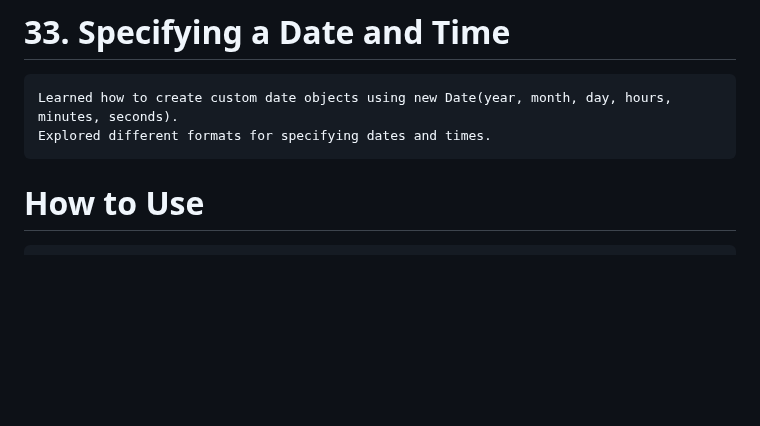
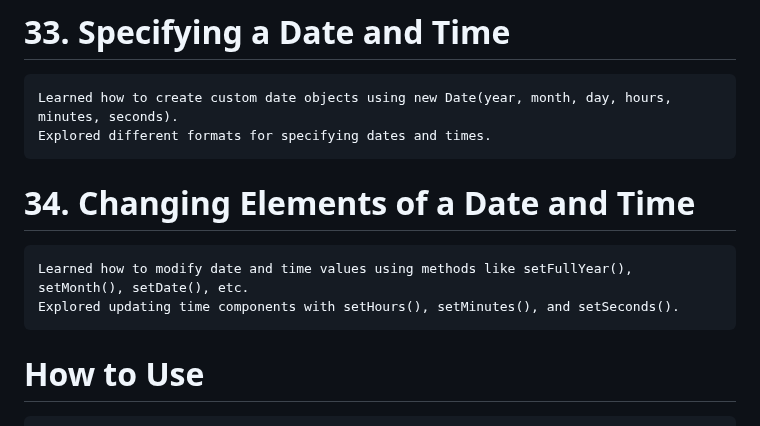
Before and after one commit to babunairofficial/javaScript, a Markdown page: doItYourself/README.md, the part around the change. Rendered like a GitHub page; blank space fills up the shorter version.

```diff
--- a/doItYourself/README.md
+++ b/doItYourself/README.md
@@ -111,6 +111,9 @@
 # 33. Specifying a Date and Time
     Learned how to create custom date objects using new Date(year, month, day, hours, minutes, seconds).
     Explored different formats for specifying dates and times.
+# 34. Changing Elements of a Date and Time
+    Learned how to modify date and time values using methods like setFullYear(), setMonth(), setDate(), etc.
+    Explored updating time components with setHours(), setMinutes(), and setSeconds().
 
 # How to Use
     Feel free to browse through the code and progress updates. Suggestions and feedback are welcome!
```
